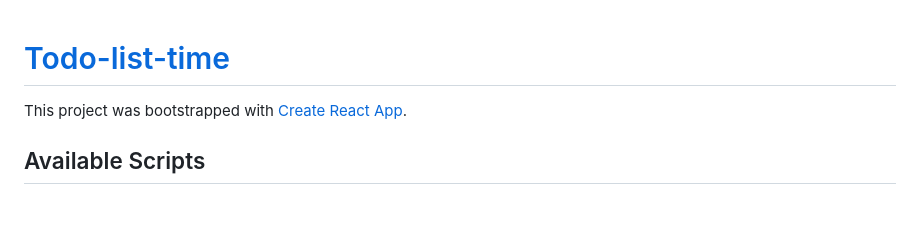
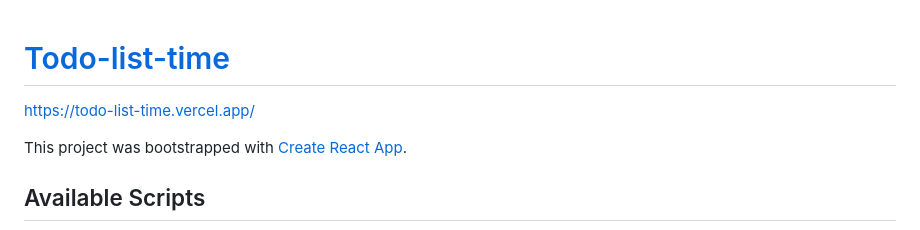
Before and after one commit to StasZ2023/todo-list-time, a Markdown page: README.md, the part around the change. Drawn GitHub-style; blank space fills up the shorter version.

```diff
--- a/README.md
+++ b/README.md
@@ -1,4 +1,5 @@
 # [Todo-list-time](https://todo-list-time.vercel.app/)
+https://todo-list-time.vercel.app/
 
 This project was bootstrapped with [Create React App](https://github.com/facebook/create-react-app).
 
```
